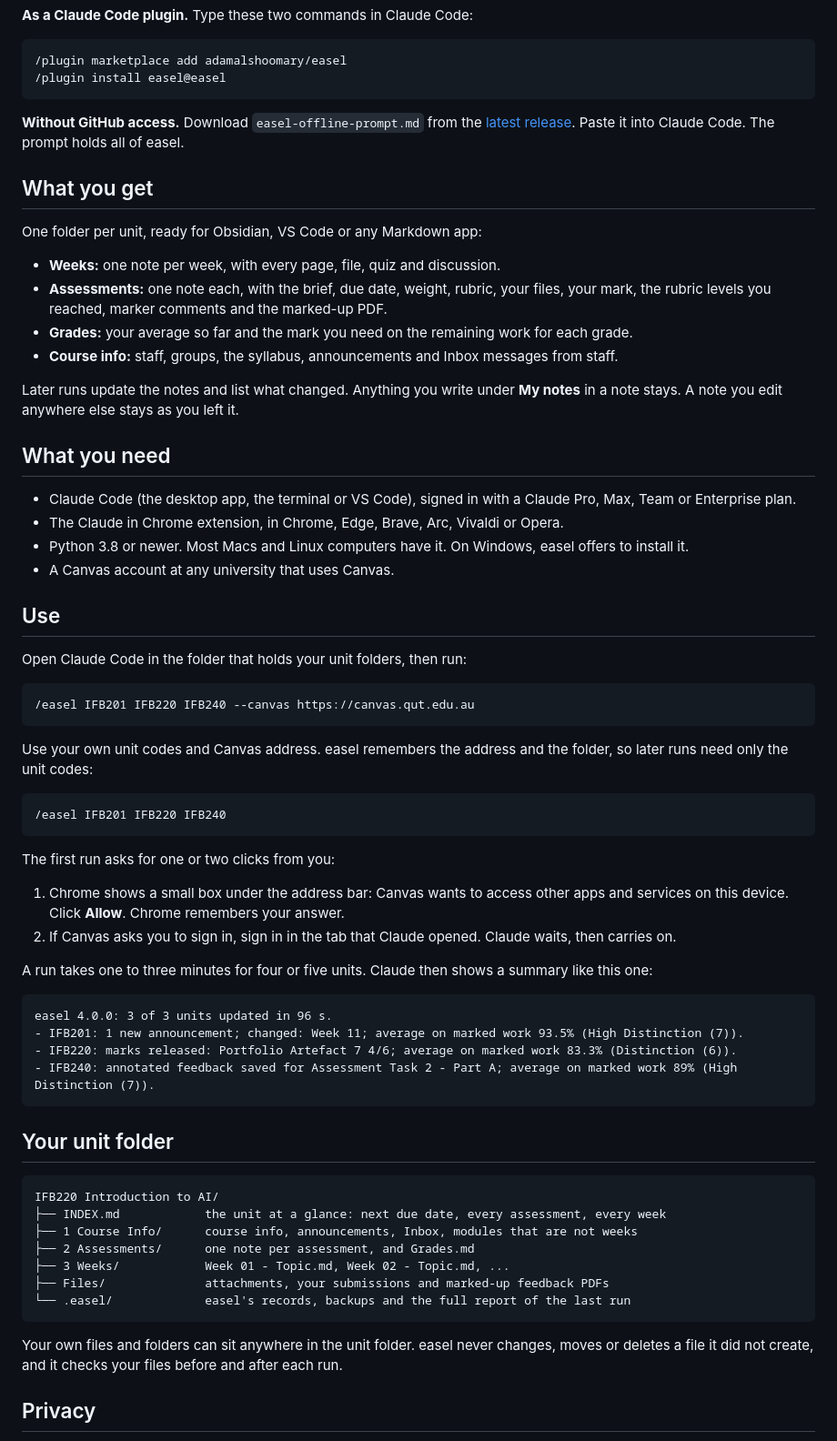
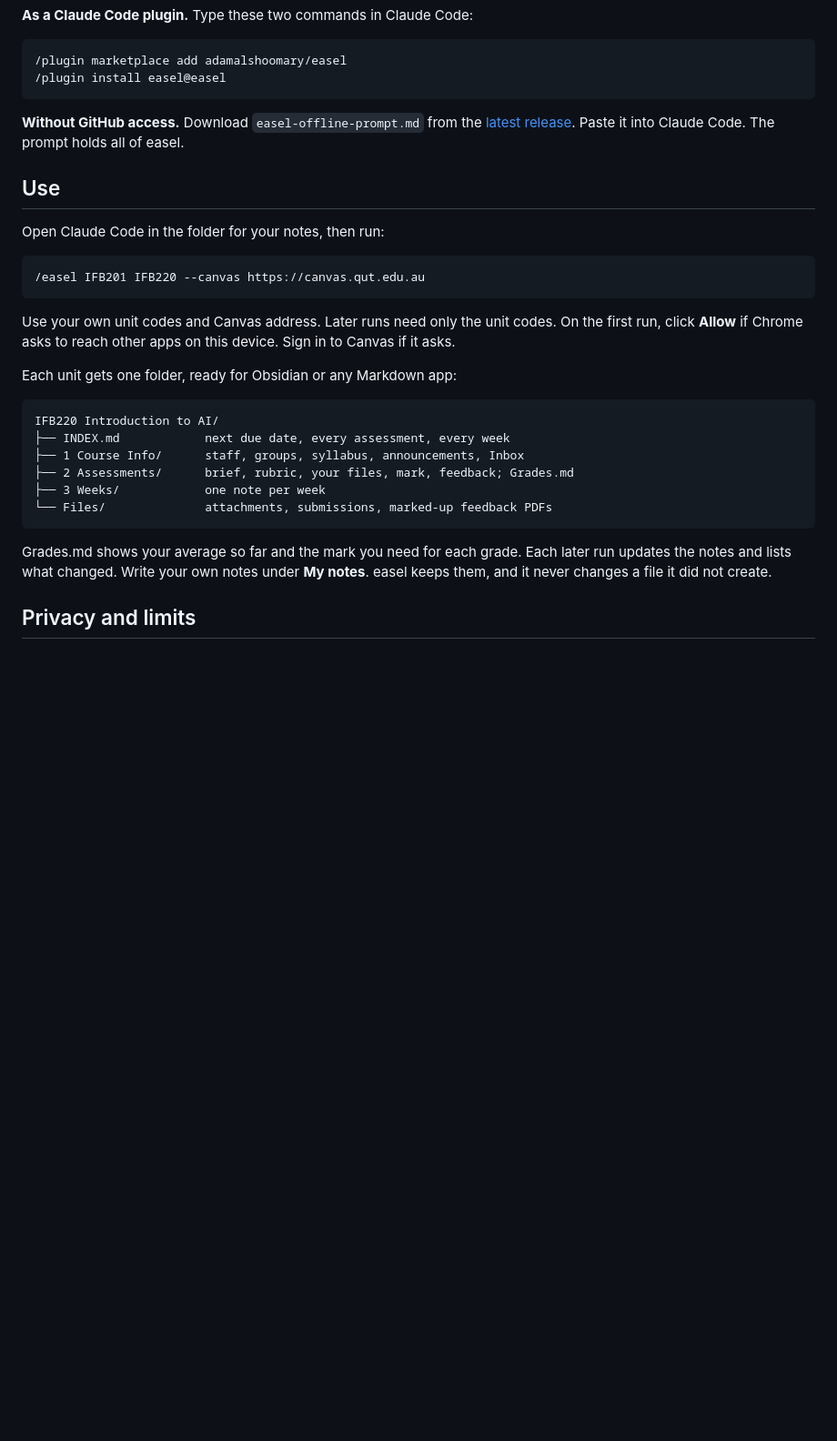
Before and after one commit to adamalshoomary/easel, a Markdown page: README.md, the part around one of its changes. Shown at 91% size. GitHub-like rendering; folded sections open; blank space fills up the shorter version.

````diff
--- a/README.md
+++ b/README.md
@@ -50,65 +50,28 @@ npx skills add adamalshoomary/easel -g
 
 </details>
 
-## What you get
-
-One folder per unit, ready for Obsidian, VS Code or any Markdown app:
-
-- **Weeks:** one note per week, with every page, file, quiz and discussion.
-- **Assessments:** one note each, with the brief, due date, weight, rubric, your files, your mark, the rubric levels you reached, marker comments and the marked-up PDF.
-- **Grades:** your average so far and the mark you need on the remaining work for each grade.
-- **Course info:** staff, groups, the syllabus, announcements and Inbox messages from staff.
-
-Later runs update the notes and list what changed. Anything you write under **My notes** in a note stays. A note you edit anywhere else stays as you left it.
-
-## What you need
-
-- Claude Code (the desktop app, the terminal or VS Code), signed in with a Claude Pro, Max, Team or Enterprise plan.
-- The Claude in Chrome extension, in Chrome, Edge, Brave, Arc, Vivaldi or Opera.
-- Python 3.8 or newer. Most Macs and Linux computers have it. On Windows, easel offers to install it.
-- A Canvas account at any university that uses Canvas.
-
 ## Use
 
-Open Claude Code in the folder that holds your unit folders, then run:
+Open Claude Code in the folder for your notes, then run:
 
 ```
-/easel IFB201 IFB220 IFB240 --canvas https://canvas.qut.edu.au
+/easel IFB201 IFB220 --canvas https://canvas.qut.edu.au
 ```
 
-Use your own unit codes and Canvas address. easel remembers the address and the folder, so later runs need only the unit codes:
+Use your own unit codes and Canvas address. Later runs need only the unit codes. On the first run, click **Allow** if Chrome asks to reach other apps on this device. Sign in to Canvas if it asks.
 
-```
-/easel IFB201 IFB220 IFB240
-```
-
-The first run asks for one or two clicks from you:
-
-1. Chrome shows a small box under the address bar: Canvas wants to access other apps and services on this device. Click **Allow**. Chrome remembers your answer.
-2. If Canvas asks you to sign in, sign in in the tab that Claude opened. Claude waits, then carries on.
-
-A run takes one to three minutes for four or five units. Claude then shows a summary like this one:
-
-```
-easel 4.0.0: 3 of 3 units updated in 96 s.
-- IFB201: 1 new announcement; changed: Week 11; average on marked work 93.5% (High Distinction (7)).
-- IFB220: marks released: Portfolio Artefact 7 4/6; average on marked work 83.3% (Distinction (6)).
-- IFB240: annotated feedback saved for Assessment Task 2 - Part A; average on marked work 89% (High Distinction (7)).
-```
-
-## Your unit folder
+Each unit gets one folder, ready for Obsidian or any Markdown app:
 
 ```
 IFB220 Introduction to AI/
-├── INDEX.md            the unit at a glance: next due date, every assessment, every week
-├── 1 Course Info/      course info, announcements, Inbox, modules that are not weeks
-├── 2 Assessments/      one note per assessment, and Grades.md
-├── 3 Weeks/            Week 01 - Topic.md, Week 02 - Topic.md, ...
-├── Files/              attachments, your submissions and marked-up feedback PDFs
-└── .easel/             easel's records, backups and the full report of the last run
+├── INDEX.md            next due date, every assessment, every week
+├── 1 Course Info/      staff, groups, syllabus, announcements, Inbox
+├── 2 Assessments/      brief, rubric, your files, mark, feedback; Grades.md
+├── 3 Weeks/            one note per week
+└── Files/              attachments, submissions, marked-up feedback PDFs
 ```
 
-Your own files and folders can sit anywhere in the unit folder. easel never changes, moves or deletes a file it did not create, and it checks your files before and after each run.
+Grades.md shows your average so far and the mark you need for each grade. Each later run updates the notes and lists what changed. Write your own notes under **My notes**. easel keeps them, and it never changes a file it did not create.
 
-## Privacy
+## Privacy and limits
 
````
Also changed, not shown: other parts of README.md (+7 -19 lines).
